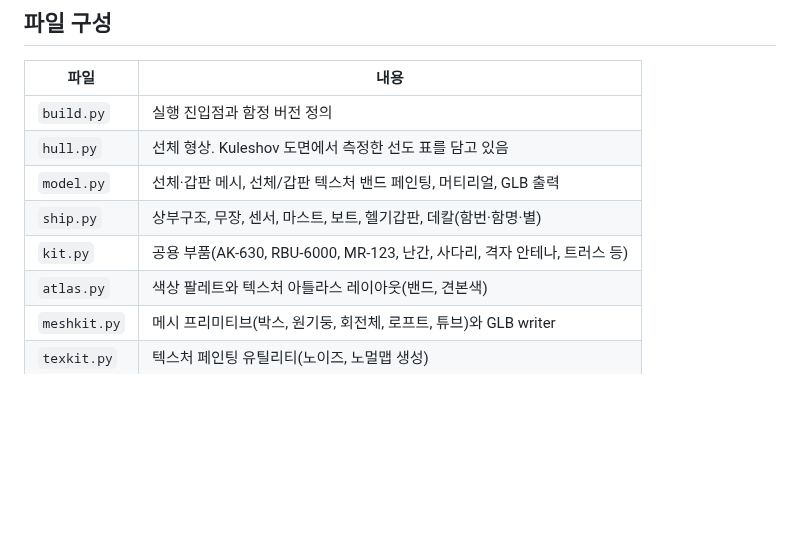
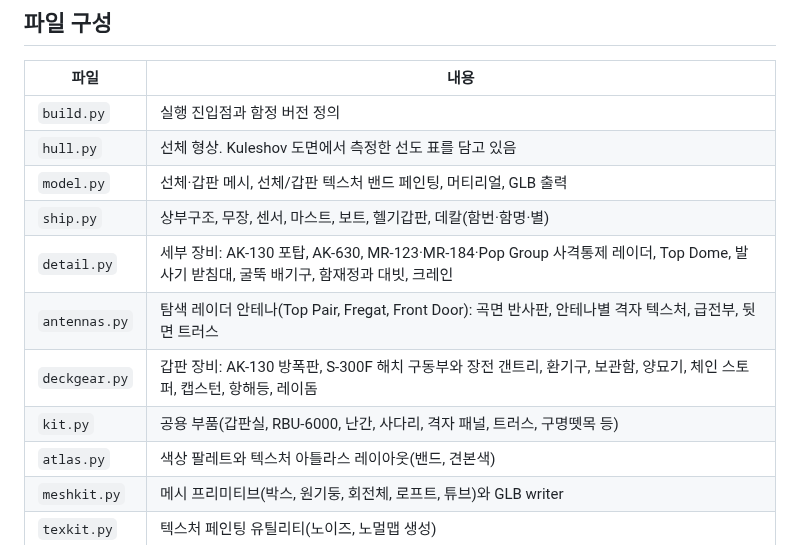
Before and after one commit to volpes621/volpes621, a Markdown page: tools/slava_generator/README.md, the part around the change. GitHub-like rendering; blank space fills up the shorter version.

```diff
--- a/tools/slava_generator/README.md
+++ b/tools/slava_generator/README.md
@@ -21,7 +21,10 @@ python build.py out.glb --no-ao          # AO 굽기 생략(빠름)
 | `hull.py` | 선체 형상. Kuleshov 도면에서 측정한 선도 표를 담고 있음 |
 | `model.py` | 선체·갑판 메시, 선체/갑판 텍스처 밴드 페인팅, 머티리얼, GLB 출력 |
 | `ship.py` | 상부구조, 무장, 센서, 마스트, 보트, 헬기갑판, 데칼(함번·함명·별) |
-| `kit.py` | 공용 부품(AK-630, RBU-6000, MR-123, 난간, 사다리, 격자 안테나, 트러스 등) |
+| `detail.py` | 세부 장비: AK-130 포탑, AK-630, MR-123·MR-184·Pop Group 사격통제 레이더, Top Dome, 발사기 받침대, 굴뚝 배기구, 함재정과 대빗, 크레인 |
+| `antennas.py` | 탐색 레이더 안테나(Top Pair, Fregat, Front Door): 곡면 반사판, 안테나별 격자 텍스처, 급전부, 뒷면 트러스 |
+| `deckgear.py` | 갑판 장비: AK-130 방폭판, S-300F 해치 구동부와 장전 갠트리, 환기구, 보관함, 양묘기, 체인 스토퍼, 캡스턴, 항해등, 레이돔 |
+| `kit.py` | 공용 부품(갑판실, RBU-6000, 난간, 사다리, 격자 패널, 트러스, 구명뗏목 등) |
 | `atlas.py` | 색상 팔레트와 텍스처 아틀라스 레이아웃(밴드, 견본색) |
 | `meshkit.py` | 메시 프리미티브(박스, 원기둥, 회전체, 로프트, 튜브)와 GLB writer |
 | `texkit.py` | 텍스처 페인팅 유틸리티(노이즈, 노멀맵 생성) |
```
Also changed, not shown: assets/models/README.md (+4 -2 lines), assets/models/previews/slava_bow.png, assets/models/previews/slava_profile.png, assets/models/previews/slava_stern.png, assets/models/previews/slava_vs_ddg51.png, 10 other files.
